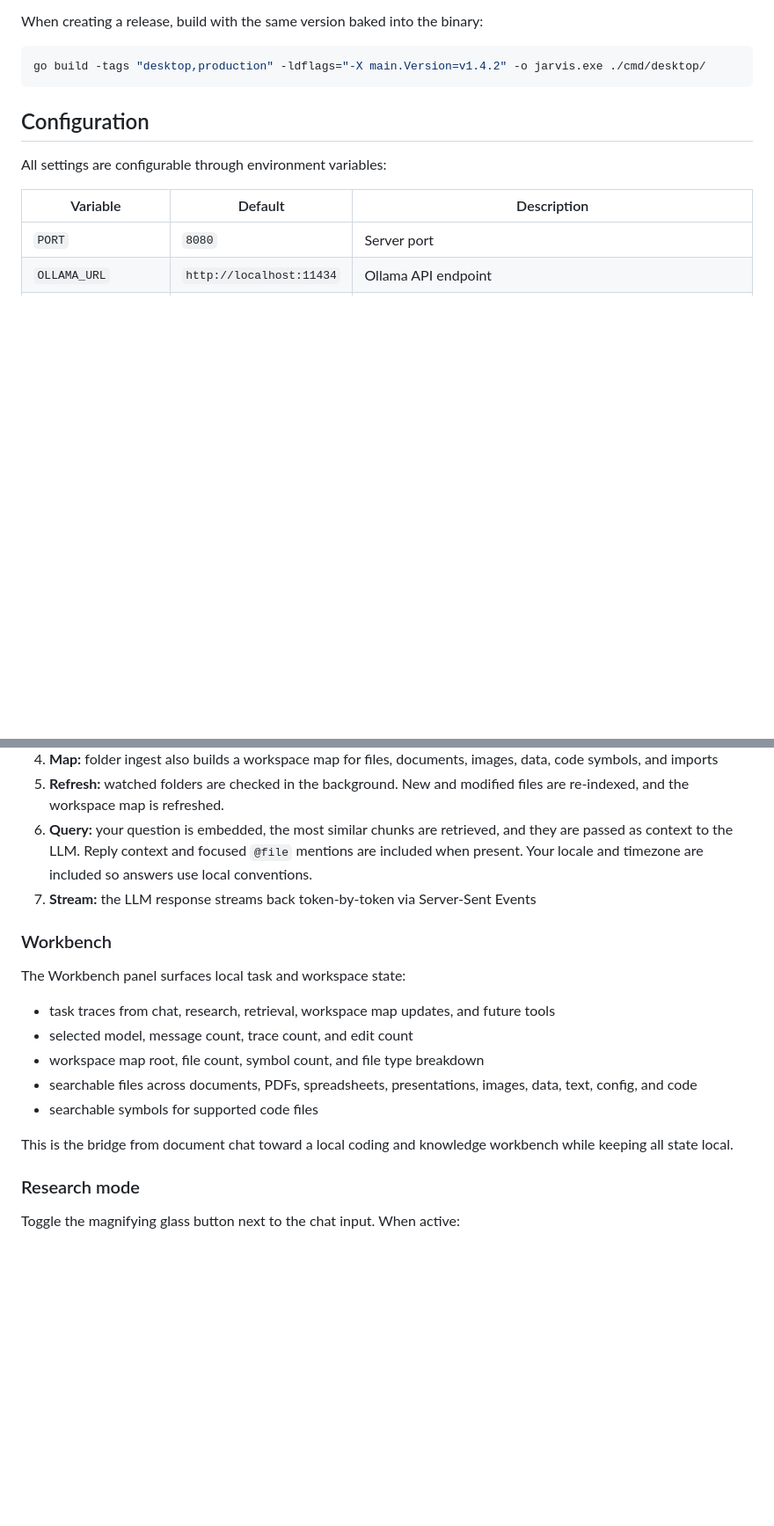
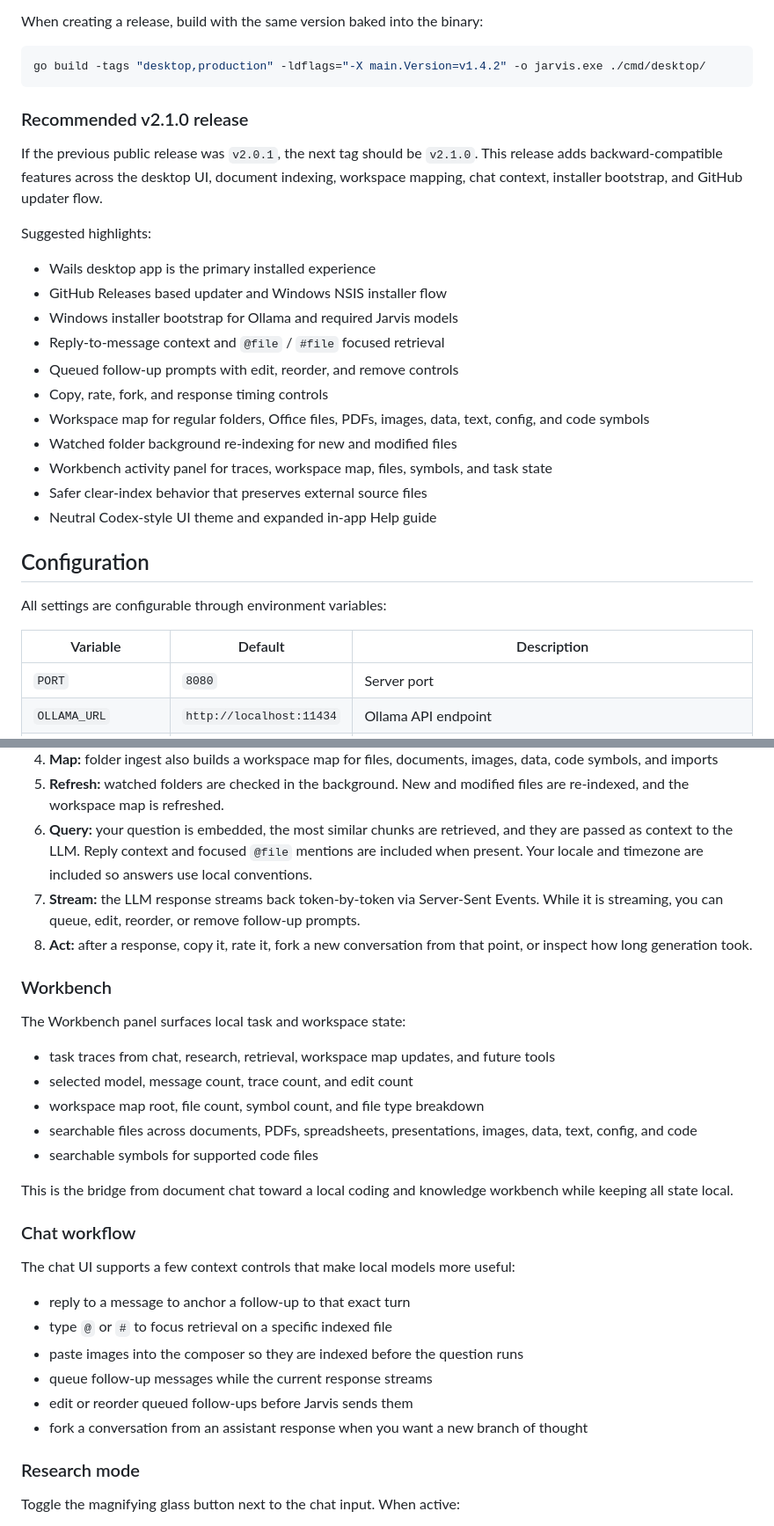
Before and after one commit to muteburrito/Jarvis, a Markdown page: README.md, 2 parts joined by grey strips. Shown at 88% size. Drawn GitHub-style; blank space fills up the shorter version.

Commit message:
refactor: Update md files before release

````diff
--- a/README.md
+++ b/README.md
@@ -82,6 +84,24 @@ When creating a release, build with the same version baked into the binary:
 ```bash
 go build -tags "desktop,production" -ldflags="-X main.Version=v1.4.2" -o jarvis.exe ./cmd/desktop/
 ```
+
+### Recommended v2.1.0 release
+
+If the previous public release was `v2.0.1`, the next tag should be `v2.1.0`. This release adds backward-compatible features across the desktop UI, document indexing, workspace mapping, chat context, installer bootstrap, and GitHub updater flow.
+
+Suggested highlights:
+
+- Wails desktop app is the primary installed experience
+- GitHub Releases based updater and Windows NSIS installer flow
+- Windows installer bootstrap for Ollama and required Jarvis models
+- Reply-to-message context and `@file` / `#file` focused retrieval
+- Queued follow-up prompts with edit, reorder, and remove controls
+- Copy, rate, fork, and response timing controls
+- Workspace map for regular folders, Office files, PDFs, images, data, text, config, and code symbols
+- Watched folder background re-indexing for new and modified files
+- Workbench activity panel for traces, workspace map, files, symbols, and task state
+- Safer clear-index behavior that preserves external source files
+- Neutral Codex-style UI theme and expanded in-app Help guide
 
 ## Configuration
 
@@ -204,7 +224,8 @@ packaging/
 4. **Map:** folder ingest also builds a workspace map for files, documents, images, data, code symbols, and imports
 5. **Refresh:** watched folders are checked in the background. New and modified files are re-indexed, and the workspace map is refreshed.
 6. **Query:** your question is embedded, the most similar chunks are retrieved, and they are passed as context to the LLM. Reply context and focused `@file` mentions are included when present. Your locale and timezone are included so answers use local conventions.
-7. **Stream:** the LLM response streams back token-by-token via Server-Sent Events
+7. **Stream:** the LLM response streams back token-by-token via Server-Sent Events. While it is streaming, you can queue, edit, reorder, or remove follow-up prompts.
+8. **Act:** after a response, copy it, rate it, fork a new conversation from that point, or inspect how long generation took.
 
 ### Workbench
 
@@ -217,6 +238,17 @@ The Workbench panel surfaces local task and workspace state:
 - searchable symbols for supported code files
 
 This is the bridge from document chat toward a local coding and knowledge workbench while keeping all state local.
+
+### Chat workflow
+
+The chat UI supports a few context controls that make local models more useful:
+
+- reply to a message to anchor a follow-up to that exact turn
+- type `@` or `#` to focus retrieval on a specific indexed file
+- paste images into the composer so they are indexed before the question runs
+- queue follow-up messages while the current response streams
+- edit or reorder queued follow-ups before Jarvis sends them
+- fork a conversation from an assistant response when you want a new branch of thought
 
 ### Research mode
 
````
Also changed, not shown: other parts of README.md (+3 -1 lines), AGENTS.md (+15 -0 lines), ROADMAP.md (+23 -1 lines).
